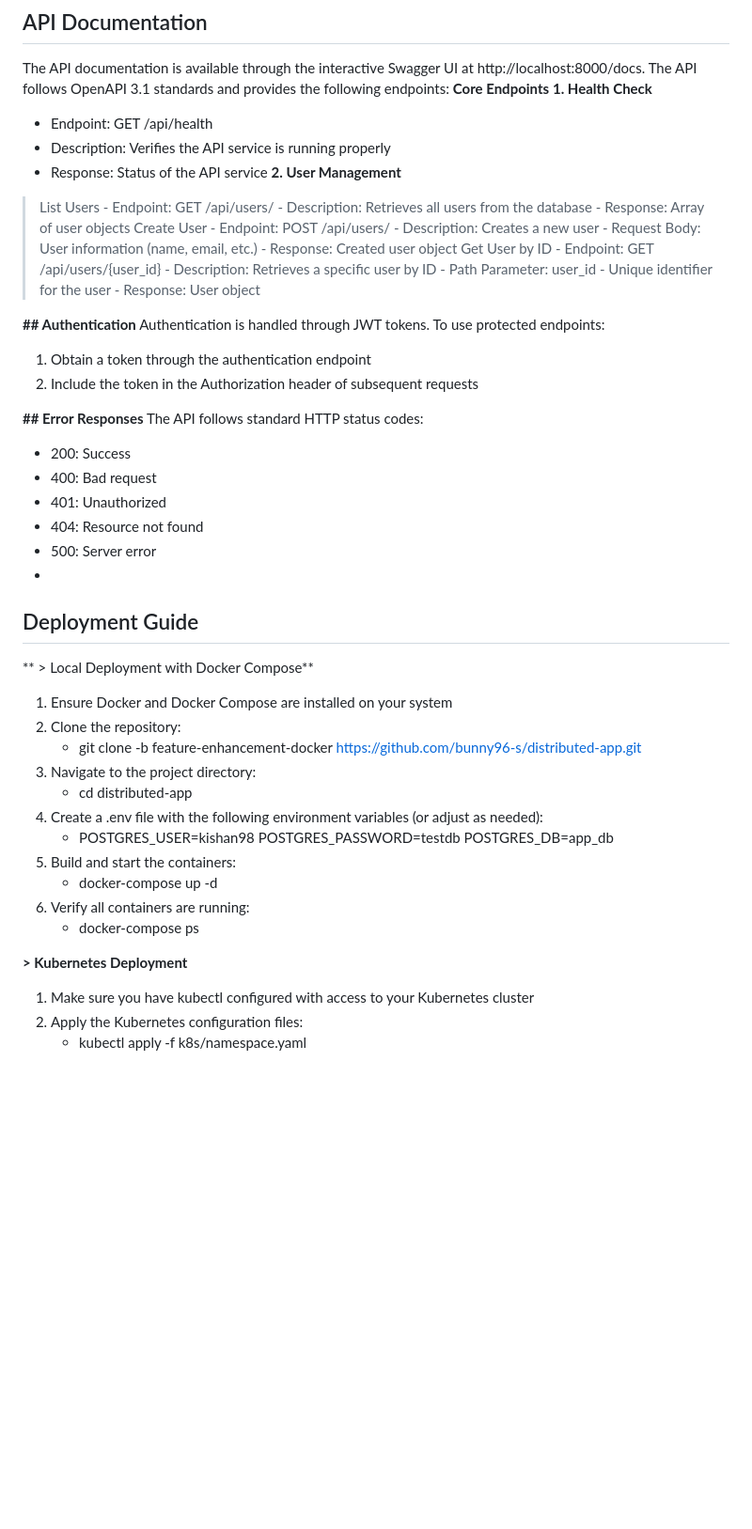
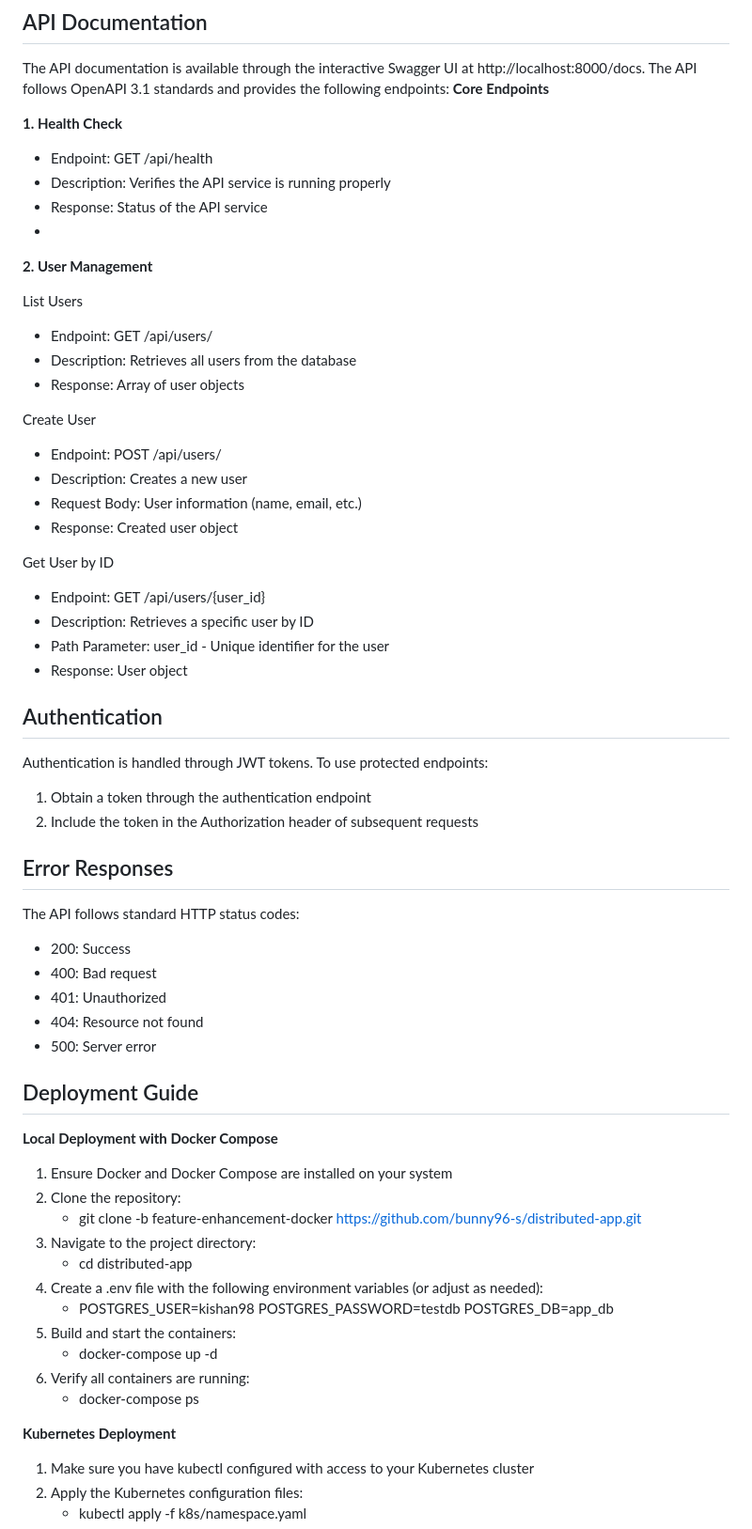
Before and after one commit to bunny96-s/distributed-app, a Markdown page: README.md, the part around one of its changes. Shown at 94% size. Rendered like a GitHub page; blank space fills up the shorter version.

```diff
--- a/README.md
+++ b/README.md
@@ -55,41 +55,46 @@ The application follows a three-tier architecture:
 ## API Documentation
 The API documentation is available through the interactive Swagger UI at http://localhost:8000/docs. The API follows OpenAPI 3.1 standards and provides the following endpoints:
 **Core Endpoints**
+
 **1. Health Check**
    - Endpoint: GET /api/health
    - Description: Verifies the API service is running properly
    - Response: Status of the API service
+   -
 **2. User Management**
-   > List Users
-     - Endpoint: GET /api/users/
-     - Description: Retrieves all users from the database
-     - Response: Array of user objects
-   > Create User
-     - Endpoint: POST /api/users/
-     - Description: Creates a new user
-     - Request Body: User information (name, email, etc.)
-     - Response: Created user object
-   > Get User by ID
-     - Endpoint: GET /api/users/{user_id}
-     - Description: Retrieves a specific user by ID
-     - Path Parameter: user_id - Unique identifier for the user
-     - Response: User object
 
-**## Authentication**
+List Users
+ - Endpoint: GET /api/users/
+ - Description: Retrieves all users from the database
+ - Response: Array of user objects
+
+Create User
+ - Endpoint: POST /api/users/
+ - Description: Creates a new user
+ - Request Body: User information (name, email, etc.)
+ - Response: Created user object
+
+Get User by ID
+ - Endpoint: GET /api/users/{user_id}
+ - Description: Retrieves a specific user by ID
+ - Path Parameter: user_id - Unique identifier for the user
+ - Response: User object
+
+## Authentication
 Authentication is handled through JWT tokens. To use protected endpoints:
 1. Obtain a token through the authentication endpoint
 2. Include the token in the Authorization header of subsequent requests
 
-**## Error Responses**
+## Error Responses
 The API follows standard HTTP status codes:
 - 200: Success
 - 400: Bad request
 - 401: Unauthorized
 - 404: Resource not found
 - 500: Server error
--
+
 ## Deployment Guide
-** > Local Deployment with Docker Compose**
+**Local Deployment with Docker Compose**
    1. Ensure Docker and Docker Compose are installed on your system
    2. Clone the repository:
       - git clone -b feature-enhancement-docker https://github.com/bunny96-s/distributed-app.git
@@ -104,7 +109,7 @@ The API follows standard HTTP status codes:
   6. Verify all containers are running:
      - docker-compose ps
 
- **> Kubernetes Deployment**
+ **Kubernetes Deployment**
    1. Make sure you have kubectl configured with access to your Kubernetes cluster
    2. Apply the Kubernetes configuration files:
       - kubectl apply -f k8s/namespace.yaml
```
Also changed, not shown: other parts of README.md (+5 -5 lines).
